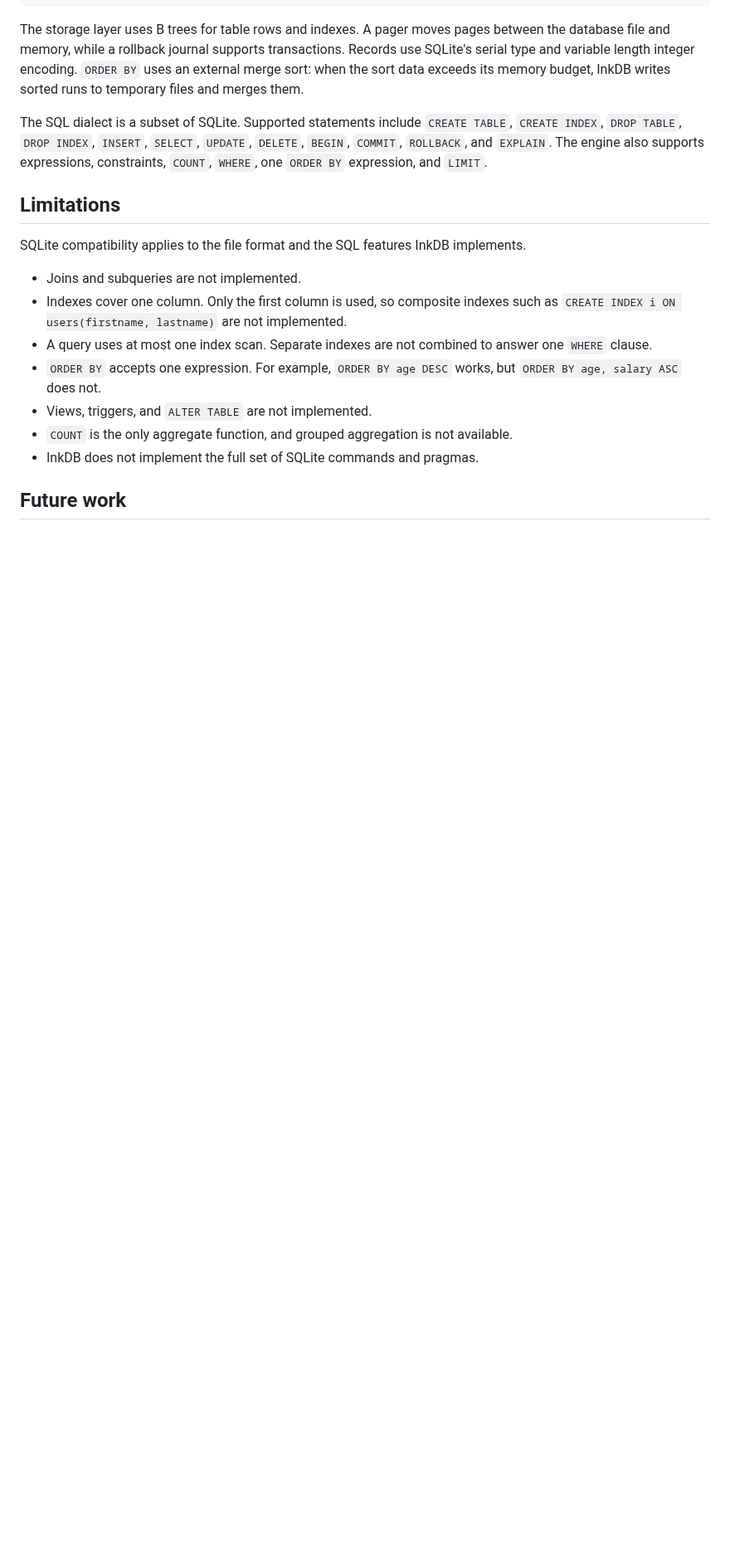
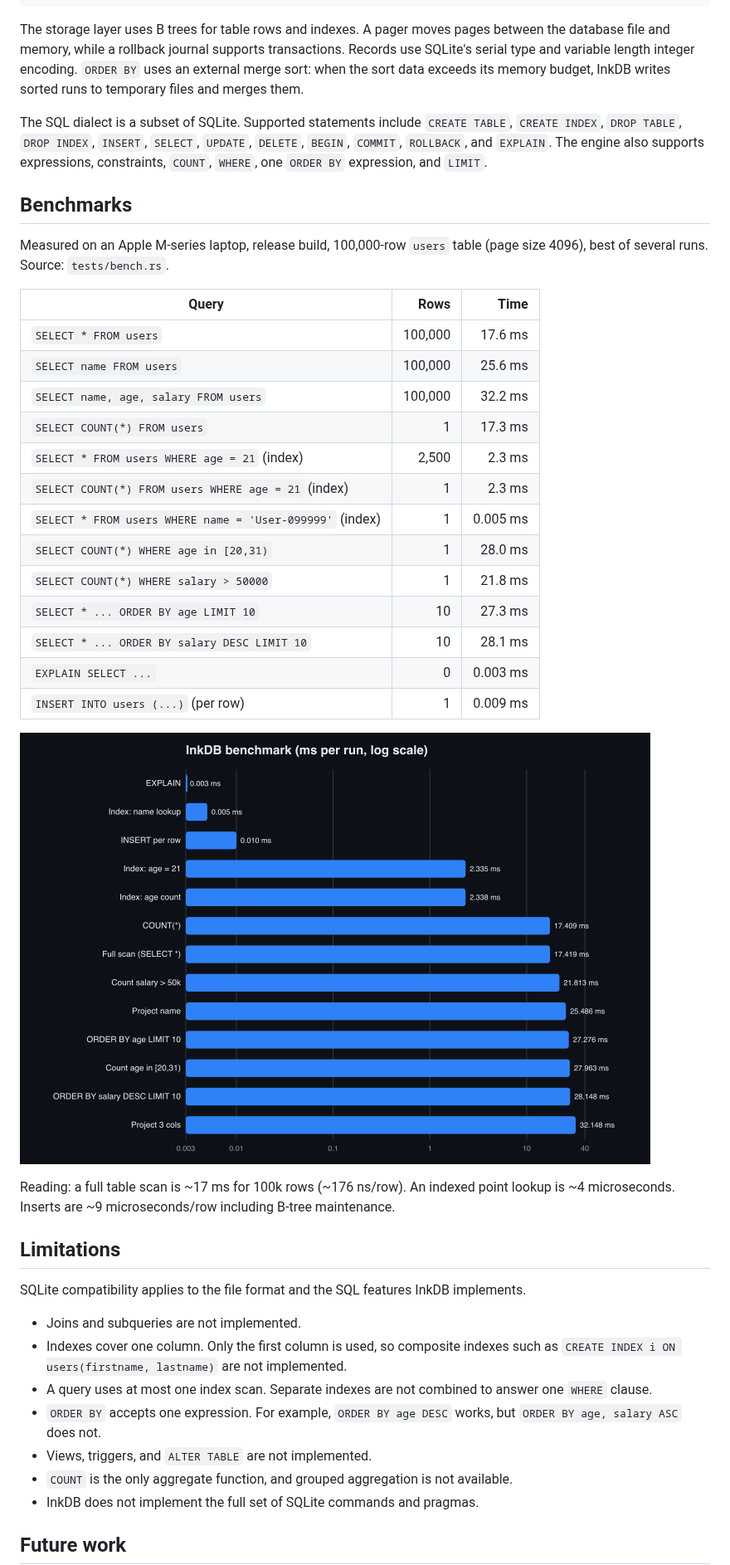
Before and after one commit to hamzader1/inkdb, a Markdown page: README.md, the part around one of its changes. Shown at 83% size. Rendered like a GitHub page; pictures changed too: assets/bench.png (added); blank space fills up the shorter version.

Commit message:
Add benchmarks and update documentation

```diff
--- a/README.md
+++ b/README.md
@@ -90,6 +96,30 @@ Limit [limit: 10]
 The storage layer uses B trees for table rows and indexes. A pager moves pages between the database file and memory, while a rollback journal supports transactions. Records use SQLite's serial type and variable length integer encoding. `ORDER BY` uses an external merge sort: when the sort data exceeds its memory budget, InkDB writes sorted runs to temporary files and merges them.
 
 The SQL dialect is a subset of SQLite. Supported statements include `CREATE TABLE`, `CREATE INDEX`, `DROP TABLE`, `DROP INDEX`, `INSERT`, `SELECT`, `UPDATE`, `DELETE`, `BEGIN`, `COMMIT`, `ROLLBACK`, and `EXPLAIN`. The engine also supports expressions, constraints, `COUNT`, `WHERE`, one `ORDER BY` expression, and `LIMIT`.
+
+## Benchmarks
+
+Measured on an Apple M-series laptop, release build, 100,000-row `users` table (page size 4096), best of several runs. Source: `tests/bench.rs`.
+
+| Query                                                    |    Rows |     Time |
+| -------------------------------------------------------- | ------: | -------: |
+| `SELECT * FROM users`                                    | 100,000 |  17.6 ms |
+| `SELECT name FROM users`                                 | 100,000 |  25.6 ms |
+| `SELECT name, age, salary FROM users`                    | 100,000 |  32.2 ms |
+| `SELECT COUNT(*) FROM users`                             |       1 |  17.3 ms |
+| `SELECT * FROM users WHERE age = 21` (index)             |   2,500 |   2.3 ms |
+| `SELECT COUNT(*) FROM users WHERE age = 21` (index)      |       1 |   2.3 ms |
+| `SELECT * FROM users WHERE name = 'User-099999'` (index) |       1 | 0.005 ms |
+| `SELECT COUNT(*) WHERE age in [20,31)`                   |       1 |  28.0 ms |
+| `SELECT COUNT(*) WHERE salary > 50000`                   |       1 |  21.8 ms |
+| `SELECT * ... ORDER BY age LIMIT 10`                     |      10 |  27.3 ms |
+| `SELECT * ... ORDER BY salary DESC LIMIT 10`             |      10 |  28.1 ms |
+| `EXPLAIN SELECT ...`                                     |       0 | 0.003 ms |
+| `INSERT INTO users (...)` (per row)                      |       1 | 0.009 ms |
+
+![Benchmark bar chart](assets/bench.png)
+
+Reading: a full table scan is ~17 ms for 100k rows (~176 ns/row). An indexed point lookup is ~4 microseconds. Inserts are ~9 microseconds/row including B-tree maintenance.
 
 ## Limitations
 
```
Also changed, not shown: other parts of README.md (+10 -4 lines), 9 other files.
